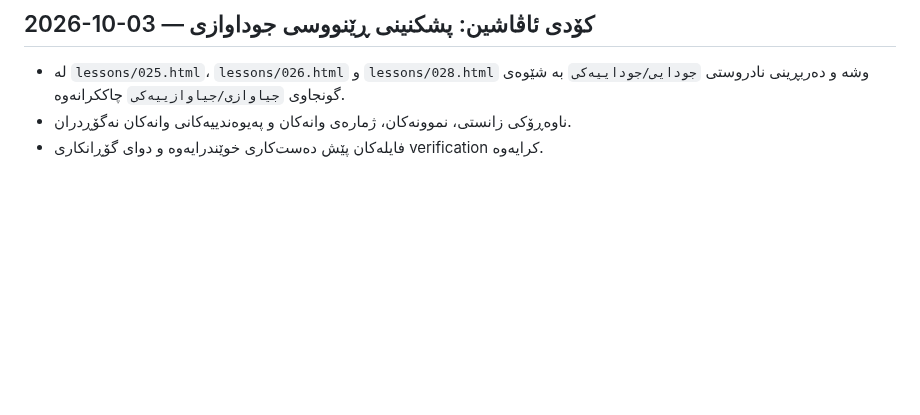
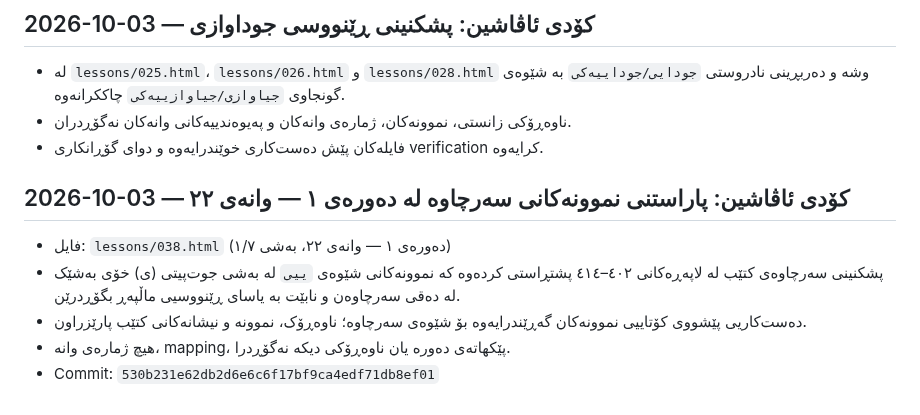
Before and after one commit to avasinim/zanztkurd, a Markdown page: CHANGELOG.md, the part around the change. Drawn GitHub-style; blank space fills up the shorter version.

Commit message:
Log source-preservation correction for Course 1 lesson 22 part 1

```diff
--- a/CHANGELOG.md
+++ b/CHANGELOG.md
@@ -215,3 +215,11 @@ Commit:
 - لە `lessons/025.html`، `lessons/026.html` و `lessons/028.html` وشە و دەربڕینی نادروستی `جودایی/جوداییەکی` بە شێوەی گونجاوی `جیاوازی/جیاوازییەکی` چاککرانەوە.
 - ناوەڕۆکی زانستی، نموونەکان، ژمارەی وانەکان و پەیوەندییەکانی وانەکان نەگۆڕدران.
 - فایلەکان پێش دەست‌کاری خوێندرایەوە و دوای گۆڕانکاری verification کرایەوە.
+
+
+## 2026-10-03 — کۆدی ئاڤاشین: پاراستنی نموونەکانی سەرچاوە لە دەورەی ١ — وانەی ٢٢
+- فایل: `lessons/038.html` (دەورەی ١ — وانەی ٢٢، بەشی ١/٧)
+- پشکنینی سەرچاوەی کتێب لە لاپەڕەکانی ٤٠٢–٤١٤ پشتڕاستی کردەوە کە نموونەکانی شێوەی `ییی` لە بەشی جوت‌پیتی (ی) خۆی بەشێک لە دەقی سەرچاوەن و نابێت بە یاسای ڕێنووسیی ماڵپەڕ بگۆڕدرێن.
+- دەست‌کاریی پێشووی کۆتاییی نموونەکان گەڕێندرایەوە بۆ شێوەی سەرچاوە؛ ناوەڕۆک، نموونە و نیشانەکانی کتێب پارێزراون.
+- هیچ ژمارەی وانە، mapping، پێکهاتەی دەورە یان ناوەڕۆکی دیکە نەگۆڕدرا.
+- Commit: `530b231e62db2d6e6c6f17bf9ca4edf71db8ef01`
```
